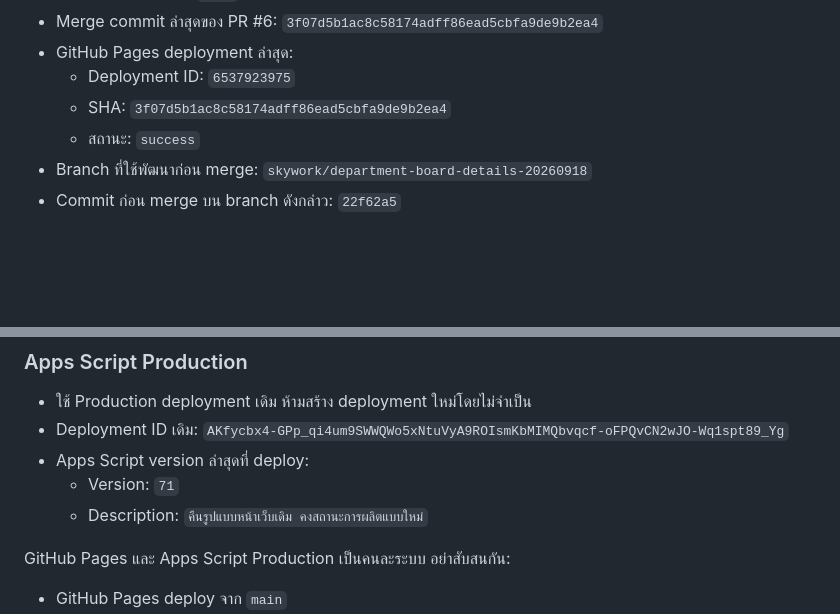
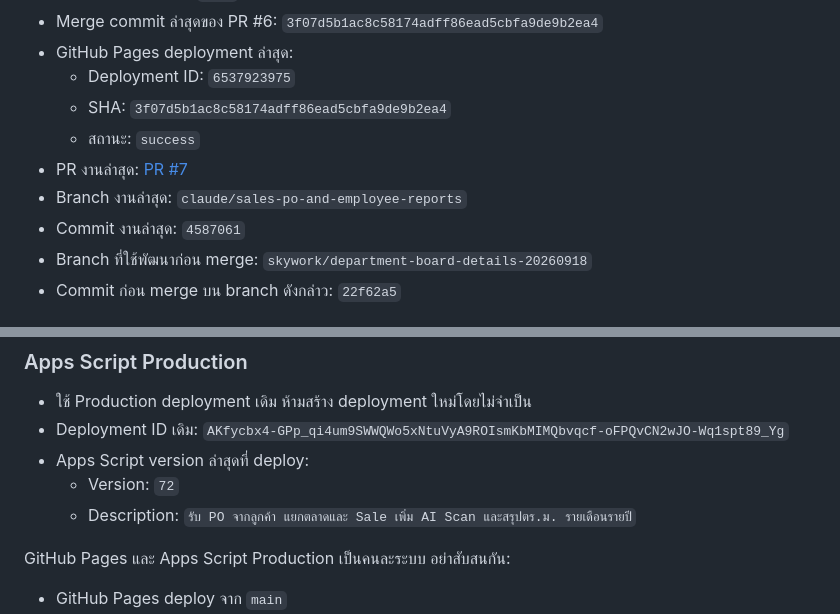
Before and after one commit to walaipanno-sudo/Qc-Dashbord, a Markdown page: HANDOFF.md, 2 parts joined by grey strips. Rendered like a GitHub page; blank space fills up the shorter version.

Commit message:
Update handoff for sales PO workflow

```diff
--- a/HANDOFF.md
+++ b/HANDOFF.md
@@ -13,6 +13,9 @@
   - Deployment ID: `6537923975`
   - SHA: `3f07d5b1ac8c58174adff86ead5cbfa9de9b2ea4`
   - สถานะ: `success`
+- PR งานล่าสุด: [PR #7](https://github.com/walaipanno-sudo/Qc-Dashbord/pull/7)
+- Branch งานล่าสุด: `claude/sales-po-and-employee-reports`
+- Commit งานล่าสุด: `4587061`
 - Branch ที่ใช้พัฒนาก่อน merge: `skywork/department-board-details-20260918`
 - Commit ก่อน merge บน branch ดังกล่าว: `22f62a5`
 
@@ -58,8 +61,8 @@
 - Deployment ID เดิม:
   `AKfycbx4-GPp_qi4um9SWWQWo5xNtuVyA9ROIsmKbMIMQbvqcf-oFPQvCN2wJO-Wq1spt89_Yg`
 - Apps Script version ล่าสุดที่ deploy:
-  - Version: `71`
-  - Description: `คืนรูปแบบหน้าเว็บเดิม คงสถานะการผลิตแบบใหม่`
+  - Version: `72`
+  - Description: `รับ PO จากลูกค้า แยกตลาดและ Sale เพิ่ม AI Scan และสรุปตร.ม. รายเดือนรายปี`
 
 GitHub Pages และ Apps Script Production เป็นคนละระบบ อย่าสับสนกัน:
 
```
